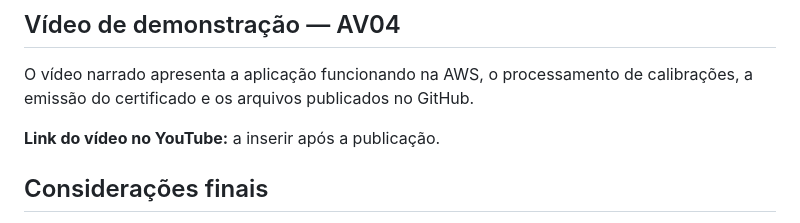
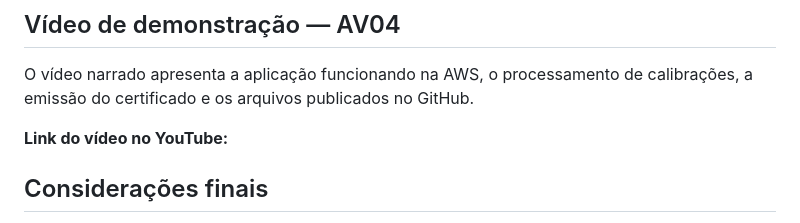
Before and after one commit to WesleyWiltuschnig/schulz-certificados-mvp, a Markdown page: README.md, the part around the change. Drawn GitHub-style.

Commit message:
Update YouTube video link in README
Updated the YouTube video link placeholder in the README.

```diff
--- a/README.md
+++ b/README.md
@@ -153,7 +153,7 @@ Esse resultado corresponde ao período consultado e não garante gratuidade futu
 
 O vídeo narrado apresenta a aplicação funcionando na AWS, o processamento de calibrações, a emissão do certificado e os arquivos publicados no GitHub.
 
-**Link do vídeo no YouTube:** a inserir após a publicação.
+**Link do vídeo no YouTube:**
 
 ## Considerações finais
 
```
